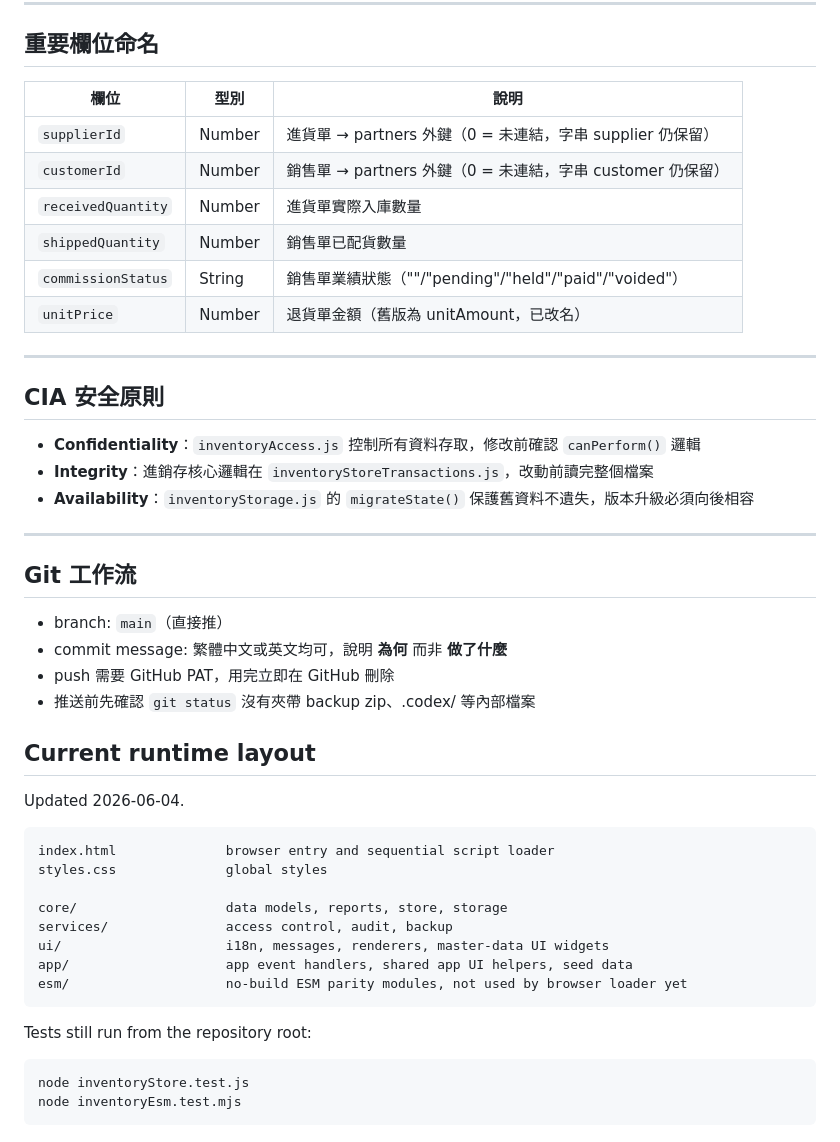
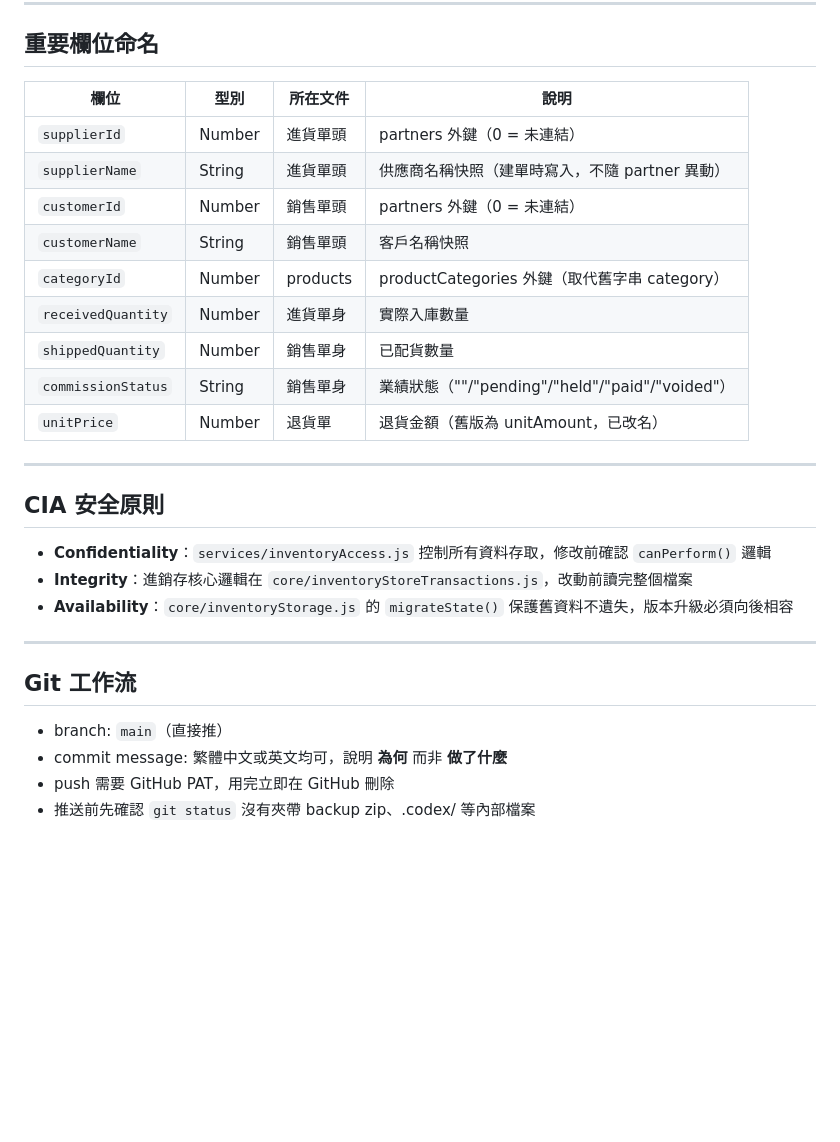
Before and after one commit to JoyYoungAI/Claude-OpenStockFlow, a Markdown page: CLAUDE.md, the part around one of its changes. Drawn GitHub-style; blank space fills up the shorter version.

````diff
--- a/CLAUDE.md
+++ b/CLAUDE.md
@@ -137,22 +180,25 @@ node inventoryStore.test.js
 
 ## 重要欄位命名
 
-| 欄位 | 型別 | 說明 |
-|------|------|------|
-| `supplierId` | Number | 進貨單 → partners 外鍵（0 = 未連結，字串 supplier 仍保留） |
-| `customerId` | Number | 銷售單 → partners 外鍵（0 = 未連結，字串 customer 仍保留） |
-| `receivedQuantity` | Number | 進貨單實際入庫數量 |
-| `shippedQuantity` | Number | 銷售單已配貨數量 |
-| `commissionStatus` | String | 銷售單業績狀態（""/"pending"/"held"/"paid"/"voided"） |
-| `unitPrice` | Number | 退貨單金額（舊版為 unitAmount，已改名） |
+| 欄位 | 型別 | 所在文件 | 說明 |
+|------|------|----------|------|
+| `supplierId` | Number | 進貨單頭 | partners 外鍵（0 = 未連結） |
+| `supplierName` | String | 進貨單頭 | 供應商名稱快照（建單時寫入，不隨 partner 異動） |
+| `customerId` | Number | 銷售單頭 | partners 外鍵（0 = 未連結） |
+| `customerName` | String | 銷售單頭 | 客戶名稱快照 |
+| `categoryId` | Number | products | productCategories 外鍵（取代舊字串 category） |
+| `receivedQuantity` | Number | 進貨單身 | 實際入庫數量 |
+| `shippedQuantity` | Number | 銷售單身 | 已配貨數量 |
+| `commissionStatus` | String | 銷售單身 | 業績狀態（""/"pending"/"held"/"paid"/"voided"） |
+| `unitPrice` | Number | 退貨單 | 退貨金額（舊版為 unitAmount，已改名） |
 
 ---
 
 ## CIA 安全原則
 
-- **Confidentiality**：`inventoryAccess.js` 控制所有資料存取，修改前確認 `canPerform()` 邏輯
-- **Integrity**：進銷存核心邏輯在 `inventoryStoreTransactions.js`，改動前讀完整個檔案
-- **Availability**：`inventoryStorage.js` 的 `migrateState()` 保護舊資料不遺失，版本升級必須向後相容
+- **Confidentiality**：`services/inventoryAccess.js` 控制所有資料存取，修改前確認 `canPerform()` 邏輯
+- **Integrity**：進銷存核心邏輯在 `core/inventoryStoreTransactions.js`，改動前讀完整個檔案
+- **Availability**：`core/inventoryStorage.js` 的 `migrateState()` 保護舊資料不遺失，版本升級必須向後相容
 
 ---
 
@@ -162,25 +208,3 @@ node inventoryStore.test.js
 - commit message: 繁體中文或英文均可，說明 **為何** 而非 **做了什麼**
 - push 需要 GitHub PAT，用完立即在 GitHub 刪除
 - 推送前先確認 `git status` 沒有夾帶 backup zip、.codex/ 等內部檔案
-
-## Current runtime layout
-
-Updated 2026-06-04.
-
-```text
-index.html              browser entry and sequential script loader
-styles.css              global styles
-
-core/                   data models, reports, store, storage
-services/               access control, audit, backup
-ui/                     i18n, messages, renderers, master-data UI widgets
-app/                    app event handlers, shared app UI helpers, seed data
-esm/                    no-build ESM parity modules, not used by browser loader yet
-```
-
-Tests still run from the repository root:
-
-```bash
-node inventoryStore.test.js
-node inventoryEsm.test.mjs
-```
````
Also changed, not shown: other parts of CLAUDE.md (+88 -45 lines).
